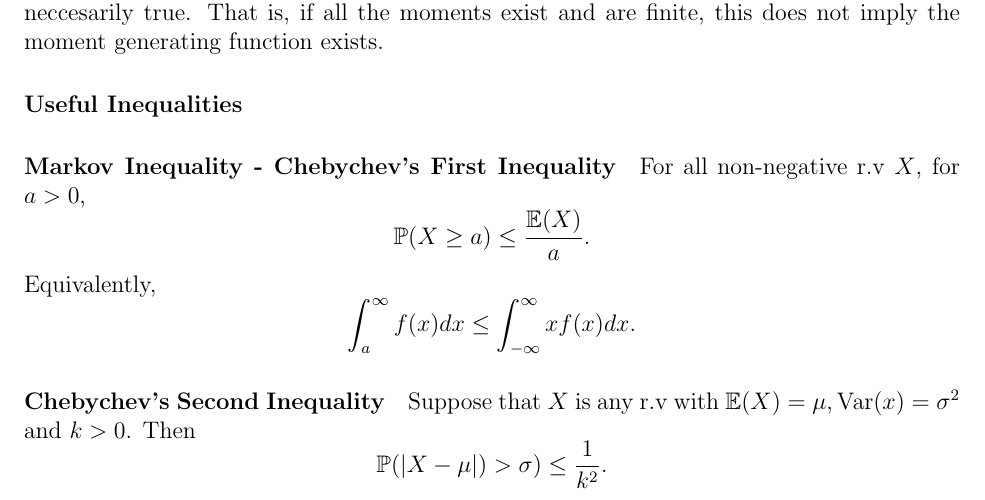
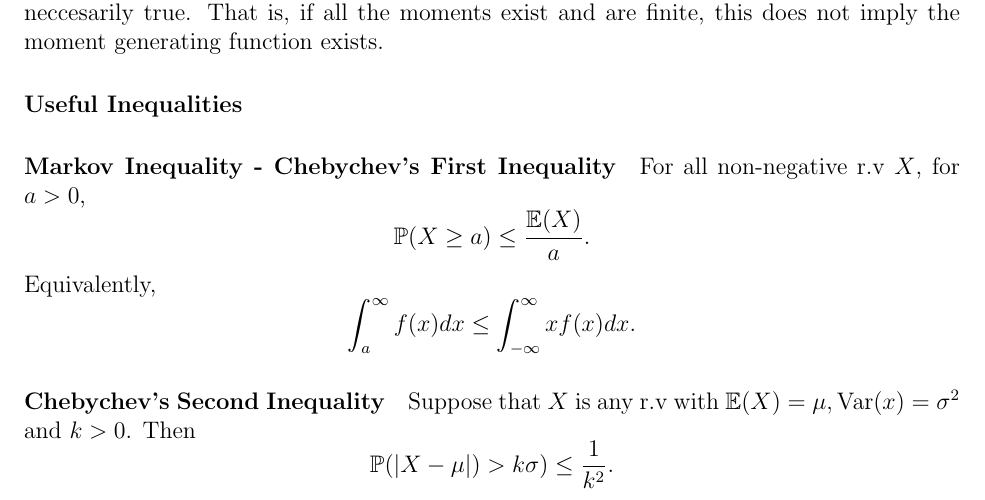
Before and after one commit to imagine-hussain/math2901_notes, a LaTeX document (math2901_main.tex, which reads random_variables.tex): part of page 8 of 16, cut so that both start at the same text. Compiled offline with pdfLaTeX.

Commit message:
fix chebychev inequality 2

```diff
--- a/random_variables.tex
+++ b/random_variables.tex
@@ -257,7 +257,7 @@ Equivalently, \[
 \paragraph{Chebychev's Second Inequality}
 Suppose that \(X\) is any r.v with \(\mathbb{E}(X) = \mu, \Var(x) = \sigma^2\)
 and \(k > 0\). Then \[
-    \mathbb{P}(|X - \mu|) > \sigma) \leq \frac{1}{k^2}.
+    \mathbb{P}(|X - \mu|) > k \sigma) \leq \frac{1}{k^2}.
 \]
 
 \subparagraph{Convex and Concave Functions}
```
